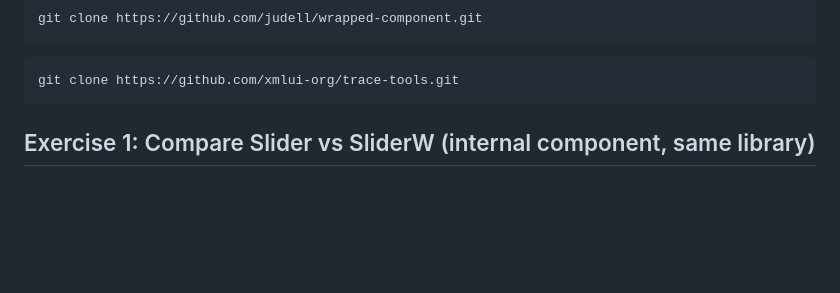
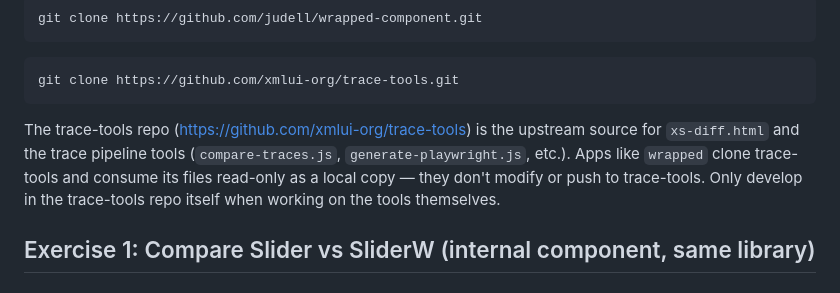
Before and after one commit to judell/wrapped-component, a Markdown page: ORIENTATION.md, the part around the change. Rendered like a GitHub page; blank space fills up the shorter version.

Commit message:
update orientation

````diff
--- a/ORIENTATION.md
+++ b/ORIENTATION.md
@@ -27,6 +27,8 @@ git clone https://github.com/judell/wrapped-component.git
 ```
 git clone https://github.com/xmlui-org/trace-tools.git
 ```
+
+The trace-tools repo (https://github.com/xmlui-org/trace-tools) is the upstream source for `xs-diff.html` and the trace pipeline tools (`compare-traces.js`, `generate-playwright.js`, etc.). Apps like `wrapped` clone trace-tools and consume its files read-only as a local copy — they don't modify or push to trace-tools. Only develop in the trace-tools repo itself when working on the tools themselves.
 
 ## Exercise 1: Compare Slider vs SliderW (internal component, same library)
 
````
